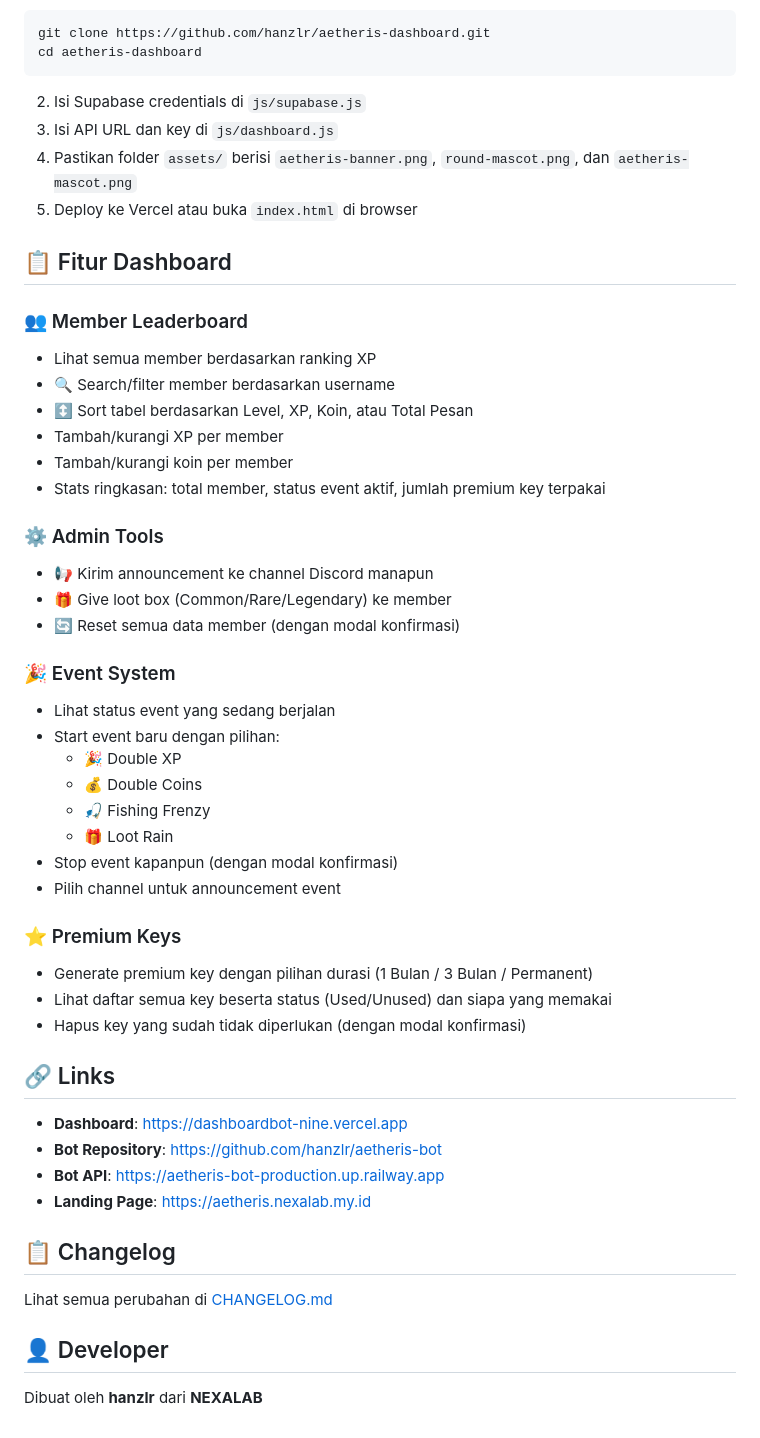
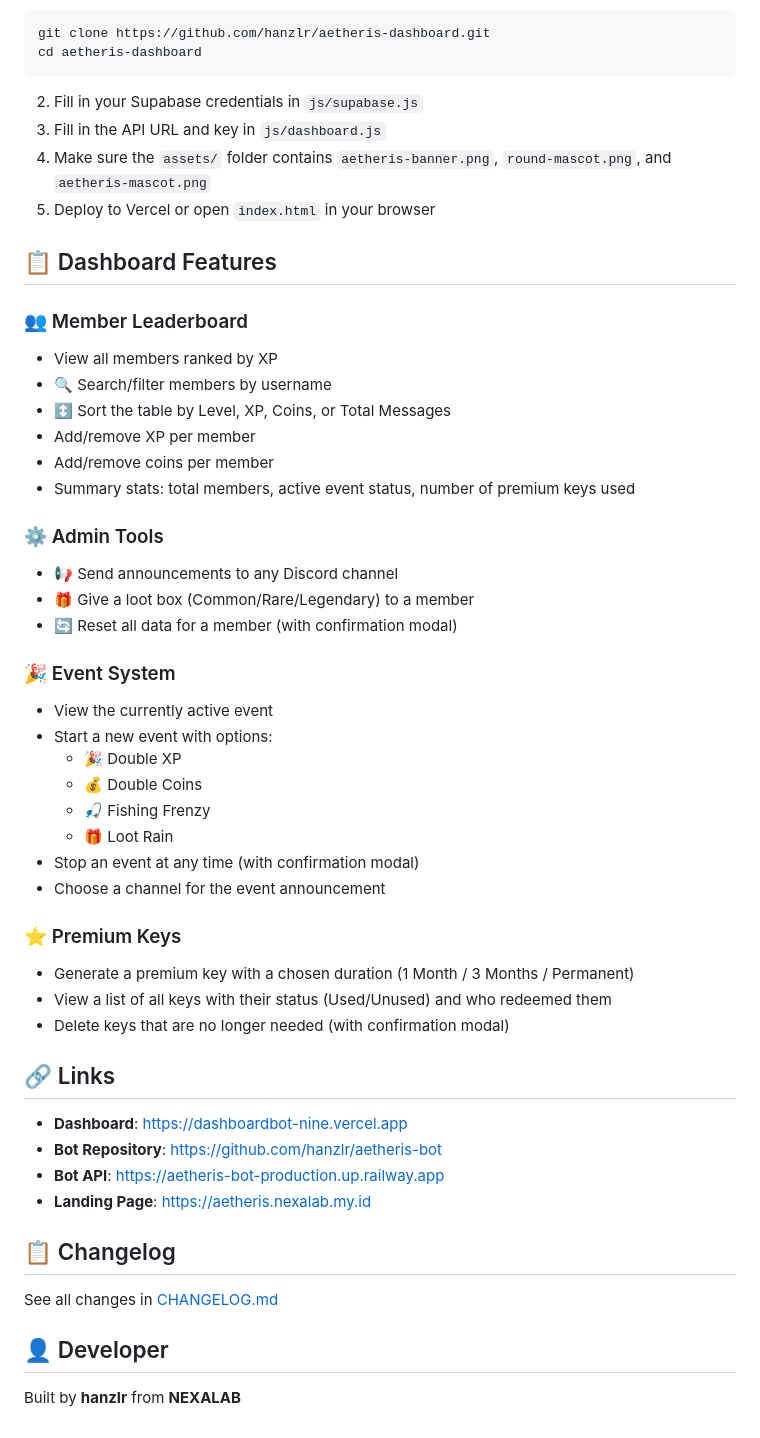
Before and after one commit to hanzlr/aetheris-dashboard, a Markdown page: README.md, the part around one of its changes. GitHub-like rendering.

````diff
--- a/README.md
+++ b/README.md
@@ -85,40 +85,40 @@ const API_KEY = 'your_api_secret_key'
 git clone https://github.com/hanzlr/aetheris-dashboard.git
 cd aetheris-dashboard
 ```
-2. Isi Supabase credentials di `js/supabase.js`
-3. Isi API URL dan key di `js/dashboard.js`
-4. Pastikan folder `assets/` berisi `aetheris-banner.png`, `round-mascot.png`, dan `aetheris-mascot.png`
-5. Deploy ke Vercel atau buka `index.html` di browser
+2. Fill in your Supabase credentials in `js/supabase.js`
+3. Fill in the API URL and key in `js/dashboard.js`
+4. Make sure the `assets/` folder contains `aetheris-banner.png`, `round-mascot.png`, and `aetheris-mascot.png`
+5. Deploy to Vercel or open `index.html` in your browser
 
-## 📋 Fitur Dashboard
+## 📋 Dashboard Features
 
 ### 👥 Member Leaderboard
-- Lihat semua member berdasarkan ranking XP
-- 🔍 Search/filter member berdasarkan username
-- ↕️ Sort tabel berdasarkan Level, XP, Koin, atau Total Pesan
-- Tambah/kurangi XP per member
-- Tambah/kurangi koin per member
-- Stats ringkasan: total member, status event aktif, jumlah premium key terpakai
+- View all members ranked by XP
+- 🔍 Search/filter members by username
+- ↕️ Sort the table by Level, XP, Coins, or Total Messages
+- Add/remove XP per member
+- Add/remove coins per member
+- Summary stats: total members, active event status, number of premium keys used
 
 ### ⚙️ Admin Tools
-- 📢 Kirim announcement ke channel Discord manapun
-- 🎁 Give loot box (Common/Rare/Legendary) ke member
-- 🔄 Reset semua data member (dengan modal konfirmasi)
+- 📢 Send announcements to any Discord channel
+- 🎁 Give a loot box (Common/Rare/Legendary) to a member
+- 🔄 Reset all data for a member (with confirmation modal)
 
 ### 🎉 Event System
-- Lihat status event yang sedang berjalan
-- Start event baru dengan pilihan:
+- View the currently active event
+- Start a new event with options:
   - 🎉 Double XP
   - 💰 Double Coins
   - 🎣 Fishing Frenzy
   - 🎁 Loot Rain
-- Stop event kapanpun (dengan modal konfirmasi)
-- Pilih channel untuk announcement event
+- Stop an event at any time (with confirmation modal)
+- Choose a channel for the event announcement
 
 ### ⭐ Premium Keys
-- Generate premium key dengan pilihan durasi (1 Bulan / 3 Bulan / Permanent)
-- Lihat daftar semua key beserta status (Used/Unused) dan siapa yang memakai
-- Hapus key yang sudah tidak diperlukan (dengan modal konfirmasi)
+- Generate a premium key with a chosen duration (1 Month / 3 Months / Permanent)
+- View a list of all keys with their status (Used/Unused) and who redeemed them
+- Delete keys that are no longer needed (with confirmation modal)
 
 ## 🔗 Links
 
@@ -129,8 +129,8 @@ cd aetheris-dashboard
 
 ## 📋 Changelog
 
-Lihat semua perubahan di [CHANGELOG.md](CHANGELOG.md)
+See all changes in [CHANGELOG.md](CHANGELOG.md)
 
 ## 👤 Developer
 
-Dibuat oleh **hanzlr** dari **NEXALAB**
+Built by **hanzlr** from **NEXALAB**
````
Also changed, not shown: other parts of README.md (+30 -30 lines).
